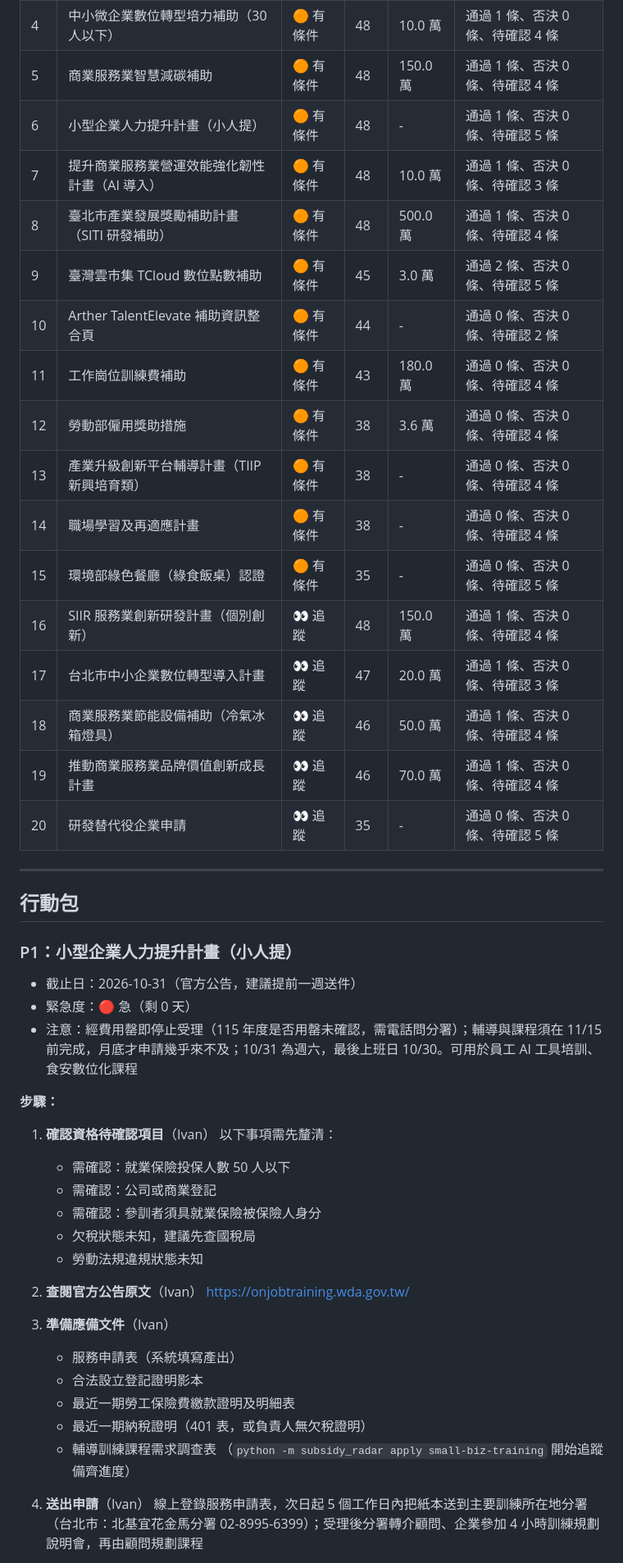
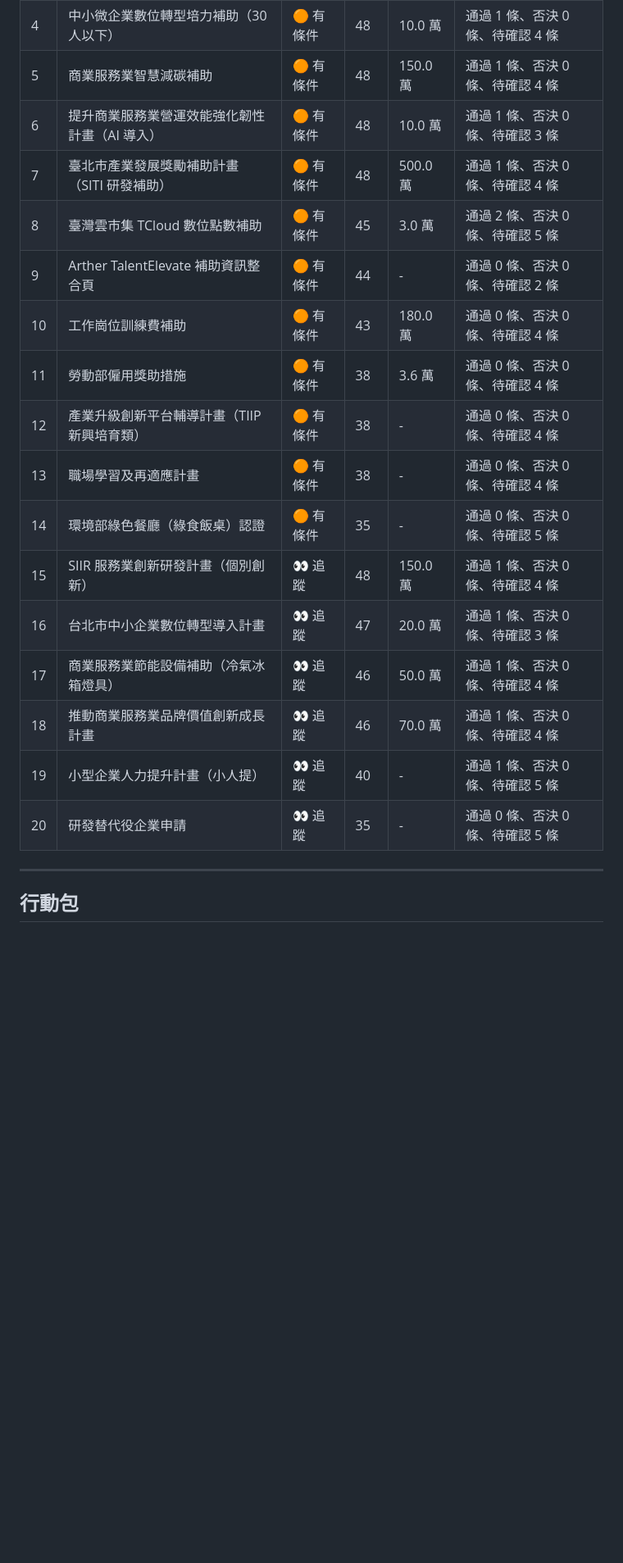
Before and after one commit to ivanshiuan/cliproxyapi-config, a Markdown page: docs/subsidies/RADAR_2026.md, the part around one of its changes. Shown at 82% size. Rendered like a GitHub page; blank space fills up the shorter version.

Commit message:
docs: regenerate radar report after 小人提 115 window closed
Co-Authored-By: Claude Opus 5.5 <noreply@anthropic.com>
Claude-Session: https://claude.ai/code/session_01NjyUuHDuCkWuyiBPc5mwxa

```diff
--- a/docs/subsidies/RADAR_2026.md
+++ b/docs/subsidies/RADAR_2026.md
@@ -27,53 +27,23 @@
 | 3 | 中小企業信保基金融資保證 | 🟠 有條件 | 48 | - | 通過 2 條、否決 0 條、待確認 4 條 |
 | 4 | 中小微企業數位轉型培力補助（30 人以下） | 🟠 有條件 | 48 | 10.0 萬 | 通過 1 條、否決 0 條、待確認 4 條 |
 | 5 | 商業服務業智慧減碳補助 | 🟠 有條件 | 48 | 150.0 萬 | 通過 1 條、否決 0 條、待確認 4 條 |
-| 6 | 小型企業人力提升計畫（小人提） | 🟠 有條件 | 48 | - | 通過 1 條、否決 0 條、待確認 5 條 |
-| 7 | 提升商業服務業營運效能強化韌性計畫（AI 導入） | 🟠 有條件 | 48 | 10.0 萬 | 通過 1 條、否決 0 條、待確認 3 條 |
-| 8 | 臺北市產業發展獎勵補助計畫（SITI 研發補助） | 🟠 有條件 | 48 | 500.0 萬 | 通過 1 條、否決 0 條、待確認 4 條 |
-| 9 | 臺灣雲市集 TCloud 數位點數補助 | 🟠 有條件 | 45 | 3.0 萬 | 通過 2 條、否決 0 條、待確認 5 條 |
-| 10 | Arther TalentElevate 補助資訊整合頁 | 🟠 有條件 | 44 | - | 通過 0 條、否決 0 條、待確認 2 條 |
-| 11 | 工作崗位訓練費補助 | 🟠 有條件 | 43 | 180.0 萬 | 通過 0 條、否決 0 條、待確認 4 條 |
-| 12 | 勞動部僱用獎助措施 | 🟠 有條件 | 38 | 3.6 萬 | 通過 0 條、否決 0 條、待確認 4 條 |
-| 13 | 產業升級創新平台輔導計畫（TIIP 新興培育類） | 🟠 有條件 | 38 | - | 通過 0 條、否決 0 條、待確認 4 條 |
-| 14 | 職場學習及再適應計畫 | 🟠 有條件 | 38 | - | 通過 0 條、否決 0 條、待確認 4 條 |
-| 15 | 環境部綠色餐廳（綠食飯桌）認證 | 🟠 有條件 | 35 | - | 通過 0 條、否決 0 條、待確認 5 條 |
-| 16 | SIIR 服務業創新研發計畫（個別創新） | 👀 追蹤 | 48 | 150.0 萬 | 通過 1 條、否決 0 條、待確認 4 條 |
-| 17 | 台北市中小企業數位轉型導入計畫 | 👀 追蹤 | 47 | 20.0 萬 | 通過 1 條、否決 0 條、待確認 3 條 |
-| 18 | 商業服務業節能設備補助（冷氣冰箱燈具） | 👀 追蹤 | 46 | 50.0 萬 | 通過 1 條、否決 0 條、待確認 4 條 |
-| 19 | 推動商業服務業品牌價值創新成長計畫 | 👀 追蹤 | 46 | 70.0 萬 | 通過 1 條、否決 0 條、待確認 4 條 |
+| 6 | 提升商業服務業營運效能強化韌性計畫（AI 導入） | 🟠 有條件 | 48 | 10.0 萬 | 通過 1 條、否決 0 條、待確認 3 條 |
+| 7 | 臺北市產業發展獎勵補助計畫（SITI 研發補助） | 🟠 有條件 | 48 | 500.0 萬 | 通過 1 條、否決 0 條、待確認 4 條 |
+| 8 | 臺灣雲市集 TCloud 數位點數補助 | 🟠 有條件 | 45 | 3.0 萬 | 通過 2 條、否決 0 條、待確認 5 條 |
+| 9 | Arther TalentElevate 補助資訊整合頁 | 🟠 有條件 | 44 | - | 通過 0 條、否決 0 條、待確認 2 條 |
+| 10 | 工作崗位訓練費補助 | 🟠 有條件 | 43 | 180.0 萬 | 通過 0 條、否決 0 條、待確認 4 條 |
+| 11 | 勞動部僱用獎助措施 | 🟠 有條件 | 38 | 3.6 萬 | 通過 0 條、否決 0 條、待確認 4 條 |
+| 12 | 產業升級創新平台輔導計畫（TIIP 新興培育類） | 🟠 有條件 | 38 | - | 通過 0 條、否決 0 條、待確認 4 條 |
+| 13 | 職場學習及再適應計畫 | 🟠 有條件 | 38 | - | 通過 0 條、否決 0 條、待確認 4 條 |
+| 14 | 環境部綠色餐廳（綠食飯桌）認證 | 🟠 有條件 | 35 | - | 通過 0 條、否決 0 條、待確認 5 條 |
+| 15 | SIIR 服務業創新研發計畫（個別創新） | 👀 追蹤 | 48 | 150.0 萬 | 通過 1 條、否決 0 條、待確認 4 條 |
+| 16 | 台北市中小企業數位轉型導入計畫 | 👀 追蹤 | 47 | 20.0 萬 | 通過 1 條、否決 0 條、待確認 3 條 |
+| 17 | 商業服務業節能設備補助（冷氣冰箱燈具） | 👀 追蹤 | 46 | 50.0 萬 | 通過 1 條、否決 0 條、待確認 4 條 |
+| 18 | 推動商業服務業品牌價值創新成長計畫 | 👀 追蹤 | 46 | 70.0 萬 | 通過 1 條、否決 0 條、待確認 4 條 |
+| 19 | 小型企業人力提升計畫（小人提） | 👀 追蹤 | 40 | - | 通過 1 條、否決 0 條、待確認 5 條 |
 | 20 | 研發替代役企業申請 | 👀 追蹤 | 35 | - | 通過 0 條、否決 0 條、待確認 5 條 |
 
 ---
 
 ## 行動包
 
-### P1：小型企業人力提升計畫（小人提）
-
-- 截止日：2026-10-31（官方公告，建議提前一週送件）
-- 緊急度：🔴 急（剩 0 天）
-- 注意：經費用罄即停止受理（115 年度是否用罄未確認，需電話問分署）；輔導與課程須在 11/15 前完成，月底才申請幾乎來不及；10/31 為週六，最後上班日 10/30。可用於員工 AI 工具培訓、食安數位化課程
-
-**步驟：**
-
-1. **確認資格待確認項目**（Ivan）
-   以下事項需先釐清：
-     - 需確認：就業保險投保人數 50 人以下
-     - 需確認：公司或商業登記
-     - 需確認：參訓者須具就業保險被保險人身分
-     - 欠稅狀態未知，建議先查國稅局
-     - 勞動法規違規狀態未知
-
-2. **查閱官方公告原文**（Ivan）
-   https://onjobtraining.wda.gov.tw/
-
-3. **準備應備文件**（Ivan）
-     - 服務申請表（系統填寫產出）
-     - 合法設立登記證明影本
-     - 最近一期勞工保險費繳款證明及明細表
-     - 最近一期納稅證明（401 表，或負責人無欠稅證明）
-     - 輔導訓練課程需求調查表
-     （`python -m subsidy_radar apply small-biz-training` 開始追蹤備齊進度）
-
-4. **送出申請**（Ivan）
-   線上登錄服務申請表，次日起 5 個工作日內把紙本送到主要訓練所在地分署（台北市：北基宜花金馬分署 02-8995-6399）；受理後分署轉介顧問、企業參加 4 小時訓練規劃說明會，再由顧問規劃課程
-
```
Also changed, not shown: other parts of docs/subsidies/RADAR_2026.md (+20 -33 lines).
